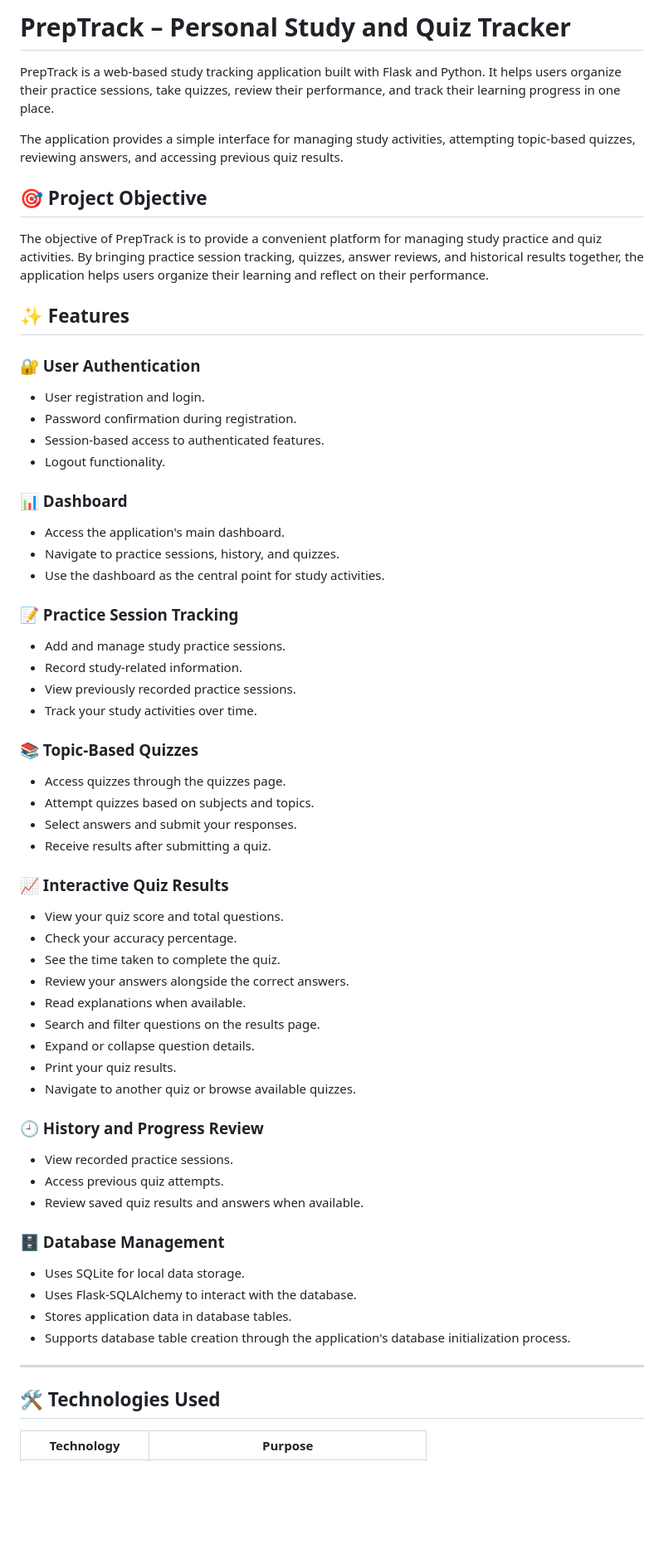
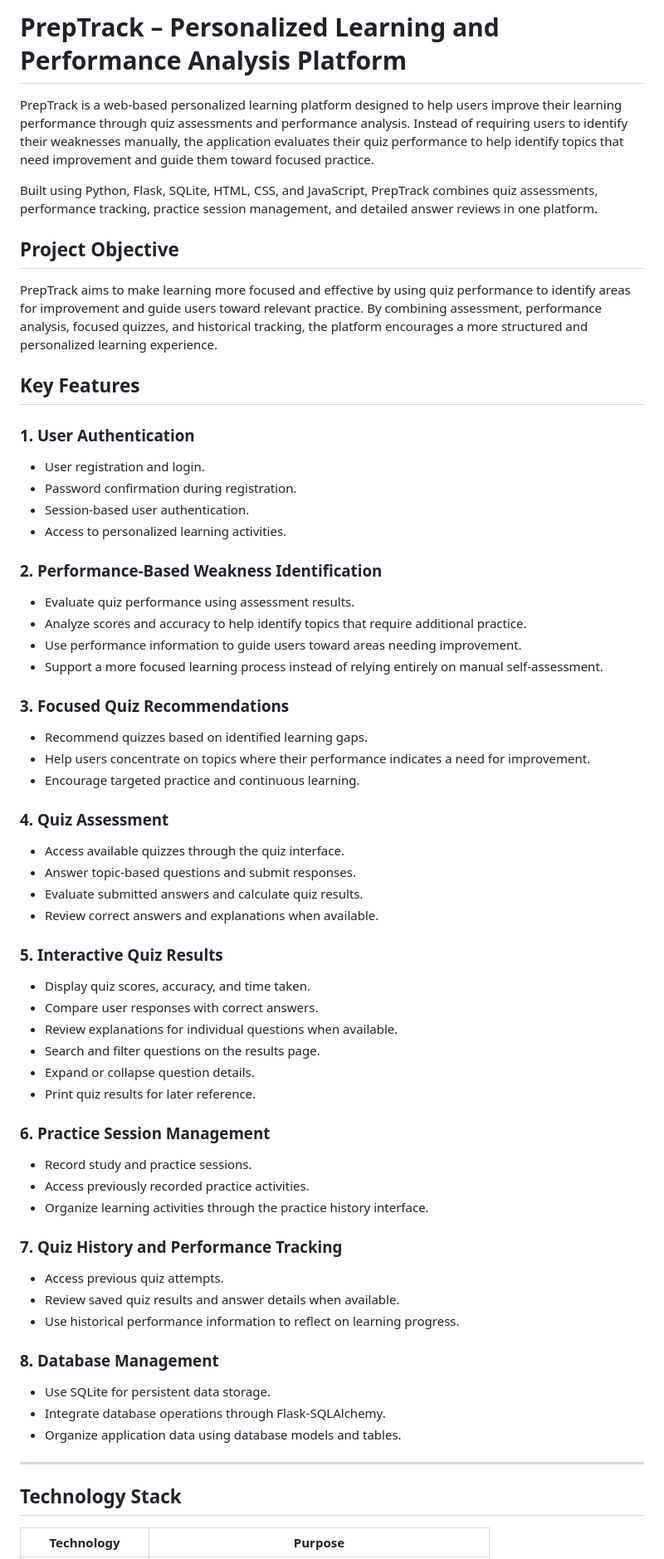
Before and after one commit to PendraSailu/PrepTrack, a Markdown page: README.md, the part around one of its changes. Shown at 83% size. Rendered like a GitHub page; blank space fills up the shorter version.

```diff
--- a/README.md
+++ b/README.md
@@ -1,63 +1,64 @@
-# PrepTrack – Personal Study and Quiz Tracker
+# PrepTrack – Personalized Learning and Performance Analysis Platform
 
-PrepTrack is a web-based study tracking application built with Flask and Python. It helps users organize their practice sessions, take quizzes, review their performance, and track their learning progress in one place.
+PrepTrack is a web-based personalized learning platform designed to help users improve their learning performance through quiz assessments and performance analysis. Instead of requiring users to identify their weaknesses manually, the application evaluates their quiz performance to help identify topics that need improvement and guide them toward focused practice.
 
-The application provides a simple interface for managing study activities, attempting topic-based quizzes, reviewing answers, and accessing previous quiz results.
+Built using Python, Flask, SQLite, HTML, CSS, and JavaScript, PrepTrack combines quiz assessments, performance tracking, practice session management, and detailed answer reviews in one platform.
 
-## 🎯 Project Objective
+## Project Objective
 
-The objective of PrepTrack is to provide a convenient platform for managing study practice and quiz activities. By bringing practice session tracking, quizzes, answer reviews, and historical results together, the application helps users organize their learning and reflect on their performance.
+PrepTrack aims to make learning more focused and effective by using quiz performance to identify areas for improvement and guide users toward relevant practice. By combining assessment, performance analysis, focused quizzes, and historical tracking, the platform encourages a more structured and personalized learning experience.
 
-## ✨ Features
+## Key Features
 
-### 🔐 User Authentication
+### 1. User Authentication
 - User registration and login.
 - Password confirmation during registration.
-- Session-based access to authenticated features.
-- Logout functionality.
+- Session-based user authentication.
+- Access to personalized learning activities.
 
-### 📊 Dashboard
-- Access the application's main dashboard.
-- Navigate to practice sessions, history, and quizzes.
-- Use the dashboard as the central point for study activities.
+### 2. Performance-Based Weakness Identification
+- Evaluate quiz performance using assessment results.
+- Analyze scores and accuracy to help identify topics that require additional practice.
+- Use performance information to guide users toward areas needing improvement.
+- Support a more focused learning process instead of relying entirely on manual self-assessment.
 
-### 📝 Practice Session Tracking
-- Add and manage study practice sessions.
-- Record study-related information.
-- View previously recorded practice sessions.
-- Track your study activities over time.
+### 3. Focused Quiz Recommendations
+- Recommend quizzes based on identified learning gaps.
+- Help users concentrate on topics where their performance indicates a need for improvement.
+- Encourage targeted practice and continuous learning.
 
-### 📚 Topic-Based Quizzes
-- Access quizzes through the quizzes page.
-- Attempt quizzes based on subjects and topics.
-- Select answers and submit your responses.
-- Receive results after submitting a quiz.
+### 4. Quiz Assessment
+- Access available quizzes through the quiz interface.
+- Answer topic-based questions and submit responses.
+- Evaluate submitted answers and calculate quiz results.
+- Review correct answers and explanations when available.
 
-### 📈 Interactive Quiz Results
-- View your quiz score and total questions.
-- Check your accuracy percentage.
-- See the time taken to complete the quiz.
-- Review your answers alongside the correct answers.
-- Read explanations when available.
+### 5. Interactive Quiz Results
+- Display quiz scores, accuracy, and time taken.
+- Compare user responses with correct answers.
+- Review explanations for individual questions when available.
 - Search and filter questions on the results page.
 - Expand or collapse question details.
-- Print your quiz results.
-- Navigate to another quiz or browse available quizzes.
+- Print quiz results for later reference.
 
-### 🕘 History and Progress Review
-- View recorded practice sessions.
+### 6. Practice Session Management
+- Record study and practice sessions.
+- Access previously recorded practice activities.
+- Organize learning activities through the practice history interface.
+
+### 7. Quiz History and Performance Tracking
 - Access previous quiz attempts.
-- Review saved quiz results and answers when available.
+- Review saved quiz results and answer details when available.
+- Use historical performance information to reflect on learning progress.
 
-### 🗄️ Database Management
-- Uses SQLite for local data storage.
-- Uses Flask-SQLAlchemy to interact with the database.
-- Stores application data in database tables.
-- Supports database table creation through the application's database initialization process.
+### 8. Database Management
+- Use SQLite for persistent data storage.
+- Integrate database operations through Flask-SQLAlchemy.
+- Organize application data using database models and tables.
 
 ---
 
-## 🛠️ Technologies Used
+## Technology Stack
 
 | Technology | Purpose |
 |---|---|
```
Also changed, not shown: other parts of README.md (+88 -133 lines).
